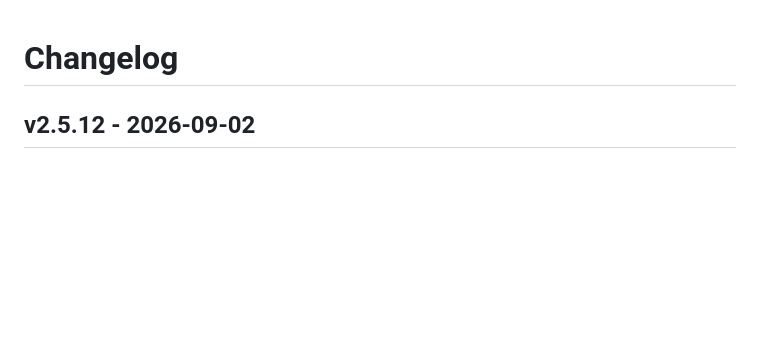
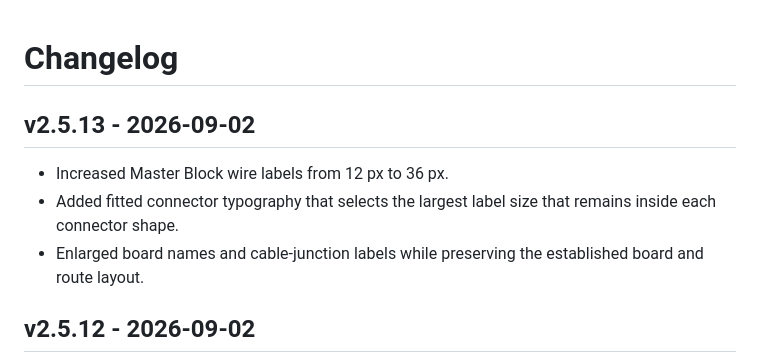
Before and after one commit to darnell-ai/wiring-harness-designer, a Markdown page: CHANGELOG.md, the part around the change. GitHub-like rendering; blank space fills up the shorter version.

Commit message:
Release v2.5.13: update CHANGELOG.md

```diff
--- a/CHANGELOG.md
+++ b/CHANGELOG.md
@@ -1,4 +1,10 @@
 # Changelog
+
+## v2.5.13 - 2026-09-02
+
+- Increased Master Block wire labels from 12 px to 36 px.
+- Added fitted connector typography that selects the largest label size that remains inside each connector shape.
+- Enlarged board names and cable-junction labels while preserving the established board and route layout.
 
 ## v2.5.12 - 2026-09-02
 
```
